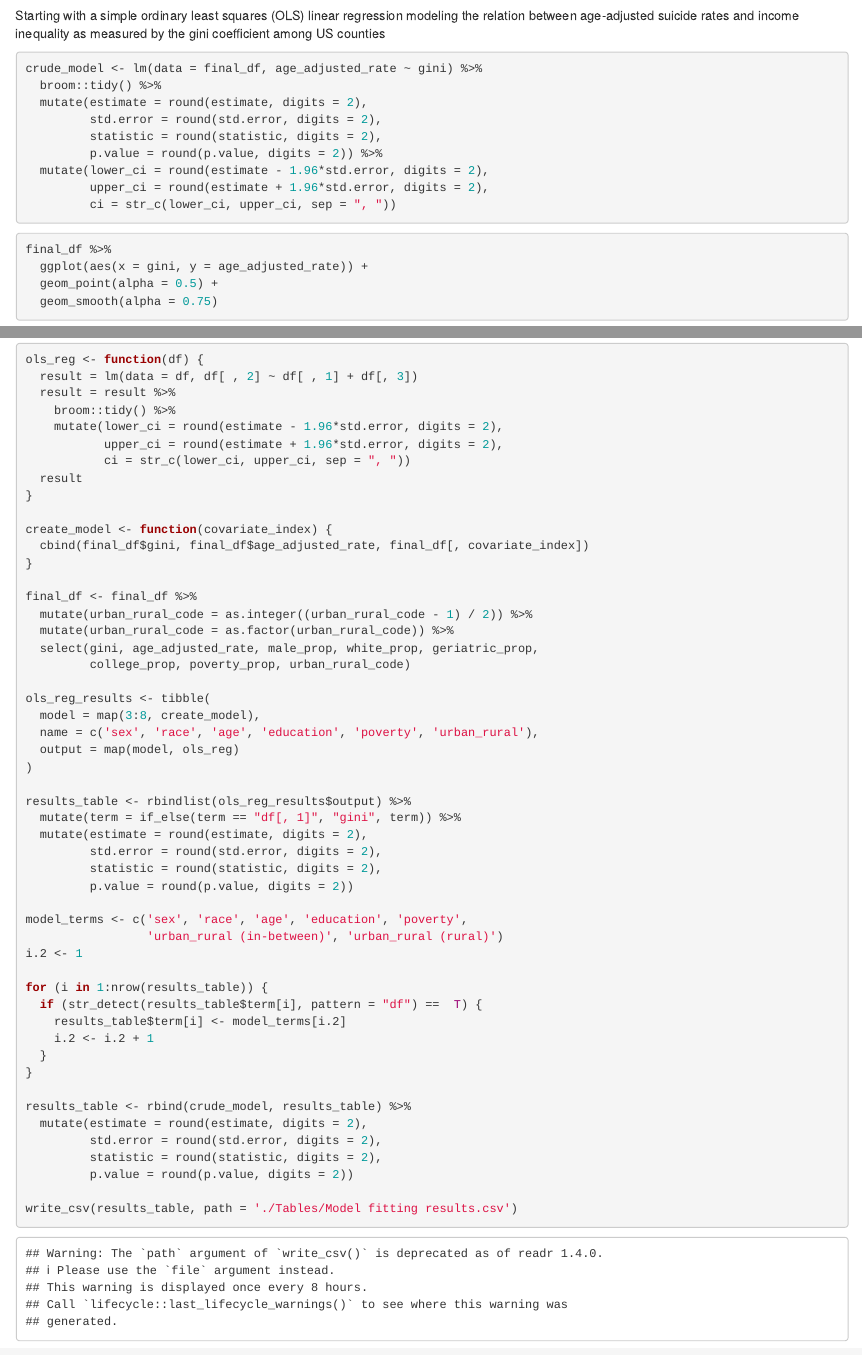
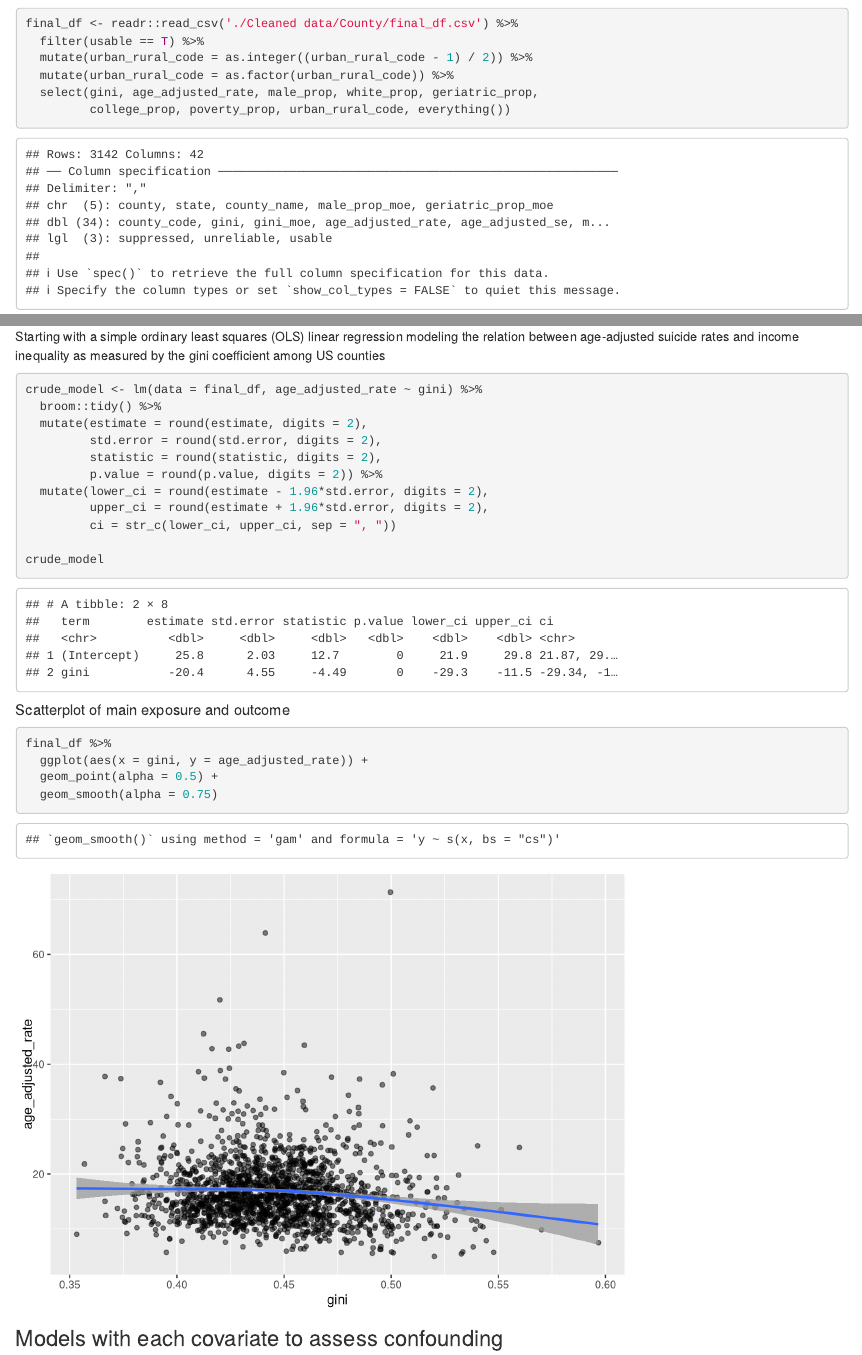
Before and after one commit to fwt2107/Thesis, an R Markdown document (Analyses.Rmd): the page in a window 1100 px wide, from 630 px down before the commit and from 240 px down after it, and a second part further down, joined at a grey line. Rendered offline with R 4.5, knitr and Pandoc, with nearby package versions.

Commit message:
Changed data import process to keep all the variables but still making the OLS regression code work

````diff
--- a/Analyses.Rmd
+++ b/Analyses.Rmd
@@ -18,9 +18,12 @@ This file contains code for running statistical analyses
 
 Read in the dataset and only look at counties with usable suicide rates
 ```{r}
-final_df <- readr::read_csv('./Cleaned data/final_df.csv') %>%
+final_df <- readr::read_csv('./Cleaned data/County/final_df.csv') %>%
   filter(usable == T) %>%
-  mutate(gini_transformed = gini * 100)
+  mutate(urban_rural_code = as.integer((urban_rural_code - 1) / 2)) %>%
+  mutate(urban_rural_code = as.factor(urban_rural_code)) %>%
+  select(gini, age_adjusted_rate, male_prop, white_prop, geriatric_prop,
+         college_prop, poverty_prop, urban_rural_code, everything())
 ```
 
 # OLS Regression
@@ -39,8 +42,11 @@ crude_model <- lm(data = final_df, age_adjusted_rate ~ gini) %>%
   mutate(lower_ci = round(estimate - 1.96*std.error, digits = 2),
          upper_ci = round(estimate + 1.96*std.error, digits = 2),
          ci = str_c(lower_ci, upper_ci, sep = ", "))
+
+crude_model
 ```
 
+##### Scatterplot of main exposure and outcome
 ```{r}
 final_df %>%
   ggplot(aes(x = gini, y = age_adjusted_rate)) +
@@ -63,12 +69,6 @@ ols_reg <- function(df) {
 create_model <- function(covariate_index) {
   cbind(final_df$gini, final_df$age_adjusted_rate, final_df[, covariate_index])
 }
-
-final_df <- final_df %>%
-  mutate(urban_rural_code = as.integer((urban_rural_code - 1) / 2)) %>%
-  mutate(urban_rural_code = as.factor(urban_rural_code)) %>%
-  select(gini, age_adjusted_rate, male_prop, white_prop, geriatric_prop,
-         college_prop, poverty_prop, urban_rural_code)
 
 ols_reg_results <- tibble(
   model = map(3:8, create_model),
````
Also changed, not shown: Analyses.html.
